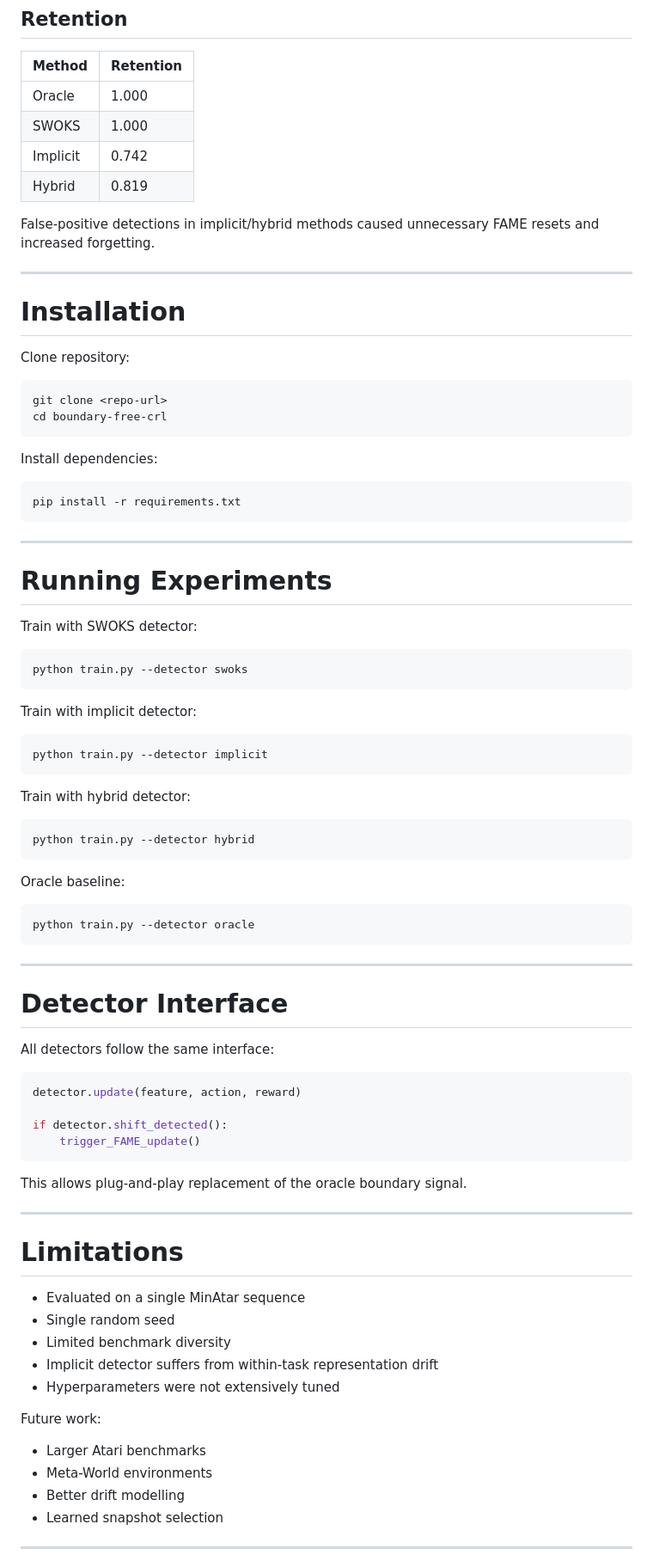
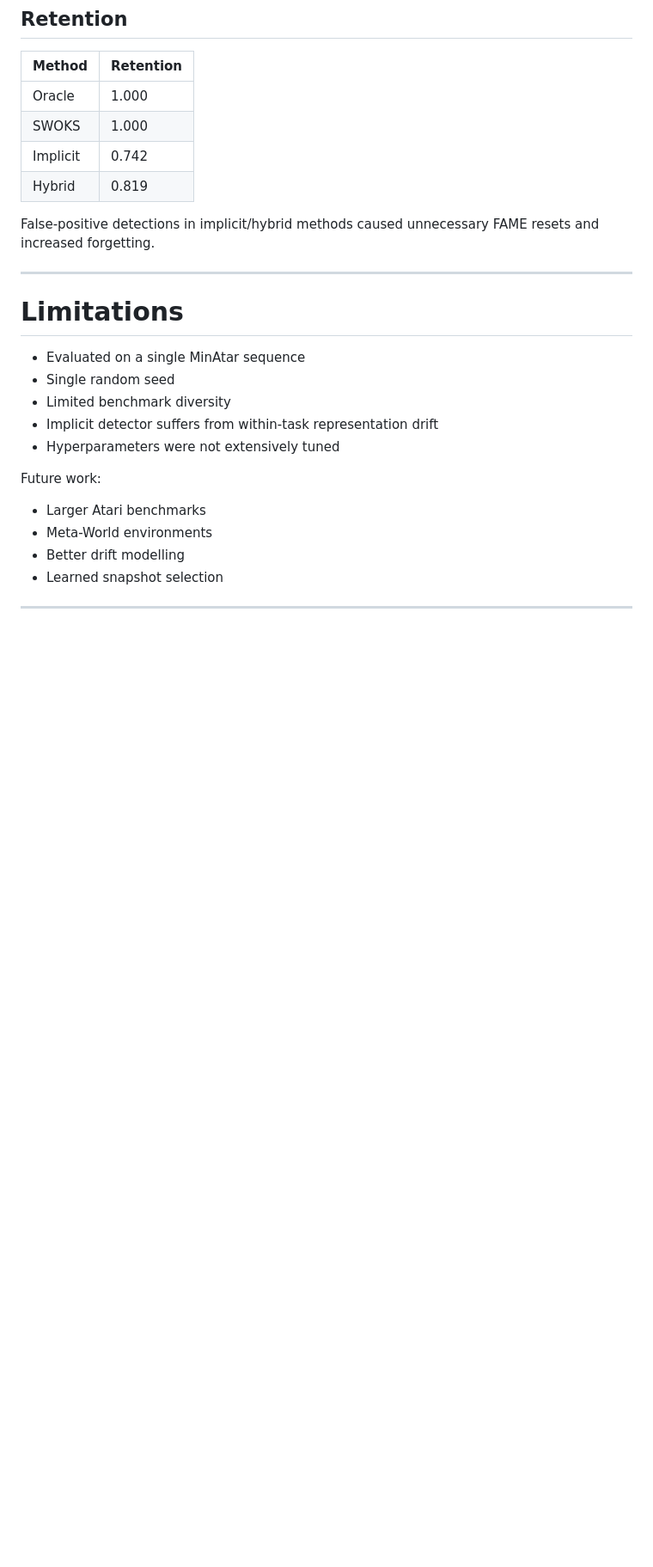
Before and after one commit to AdithyaaCh/FAME---without-task-boundaries-, a Markdown page: README.md, the part around the change. Shown at 86% size. GitHub-like rendering; blank space fills up the shorter version.

Commit message:
Clean up README by removing installation instructions
Removed installation and running experiments sections from README.

`````diff
--- a/README.md
+++ b/README.md
@@ -191,65 +191,6 @@ False-positive detections in implicit/hybrid methods caused unnecessary FAME res
 ---
 
 
-# Installation
-
-Clone repository:
-
-```bash
-git clone <repo-url>
-cd boundary-free-crl
-````
-
-Install dependencies:
-
-```bash
-pip install -r requirements.txt
-```
-
----
-
-# Running Experiments
-
-Train with SWOKS detector:
-
-```bash
-python train.py --detector swoks
-```
-
-Train with implicit detector:
-
-```bash
-python train.py --detector implicit
-```
-
-Train with hybrid detector:
-
-```bash
-python train.py --detector hybrid
-```
-
-Oracle baseline:
-
-```bash
-python train.py --detector oracle
-```
-
----
-
-# Detector Interface
-
-All detectors follow the same interface:
-
-```python
-detector.update(feature, action, reward)
-
-if detector.shift_detected():
-    trigger_FAME_update()
-```
-
-This allows plug-and-play replacement of the oracle boundary signal.
-
----
 
 # Limitations
 
`````
